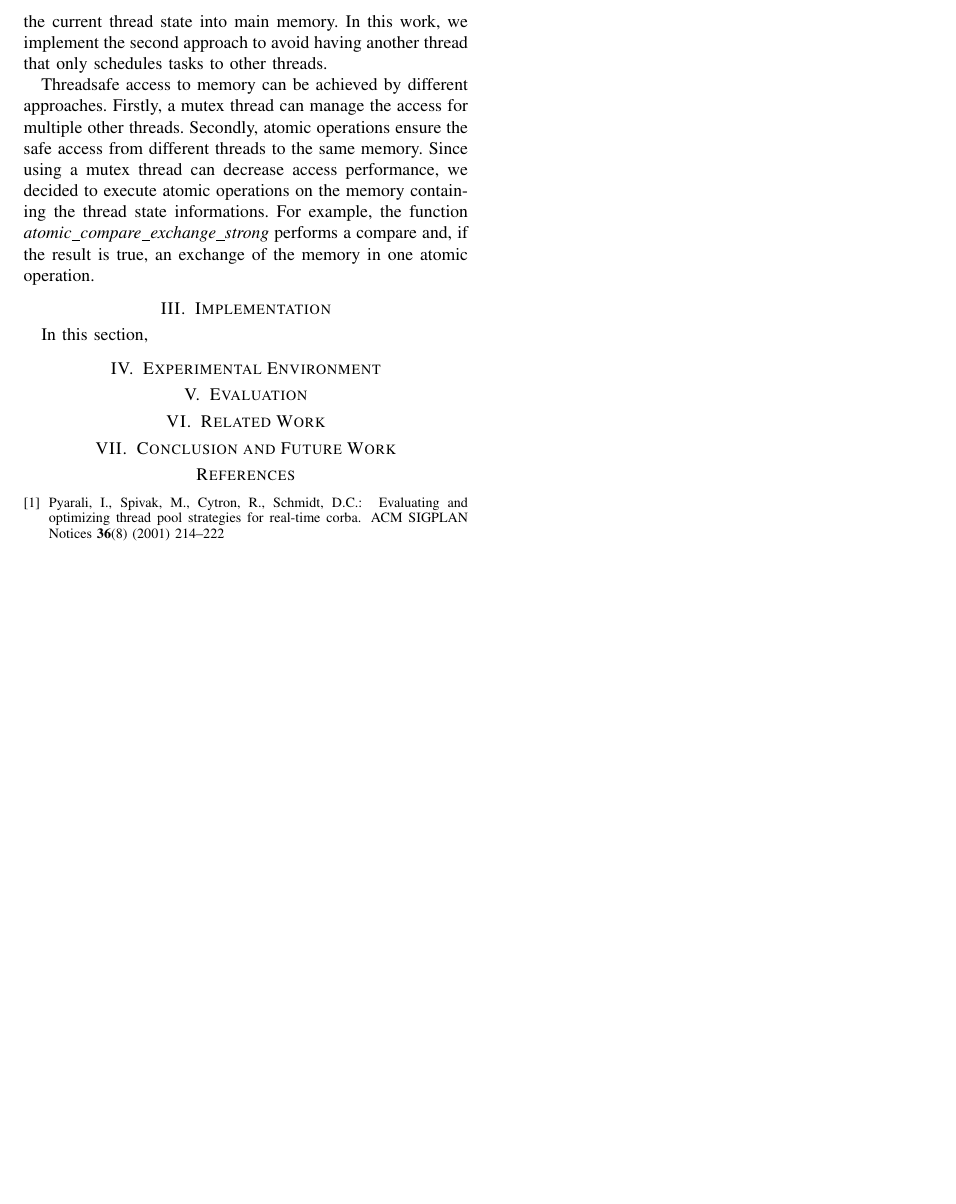
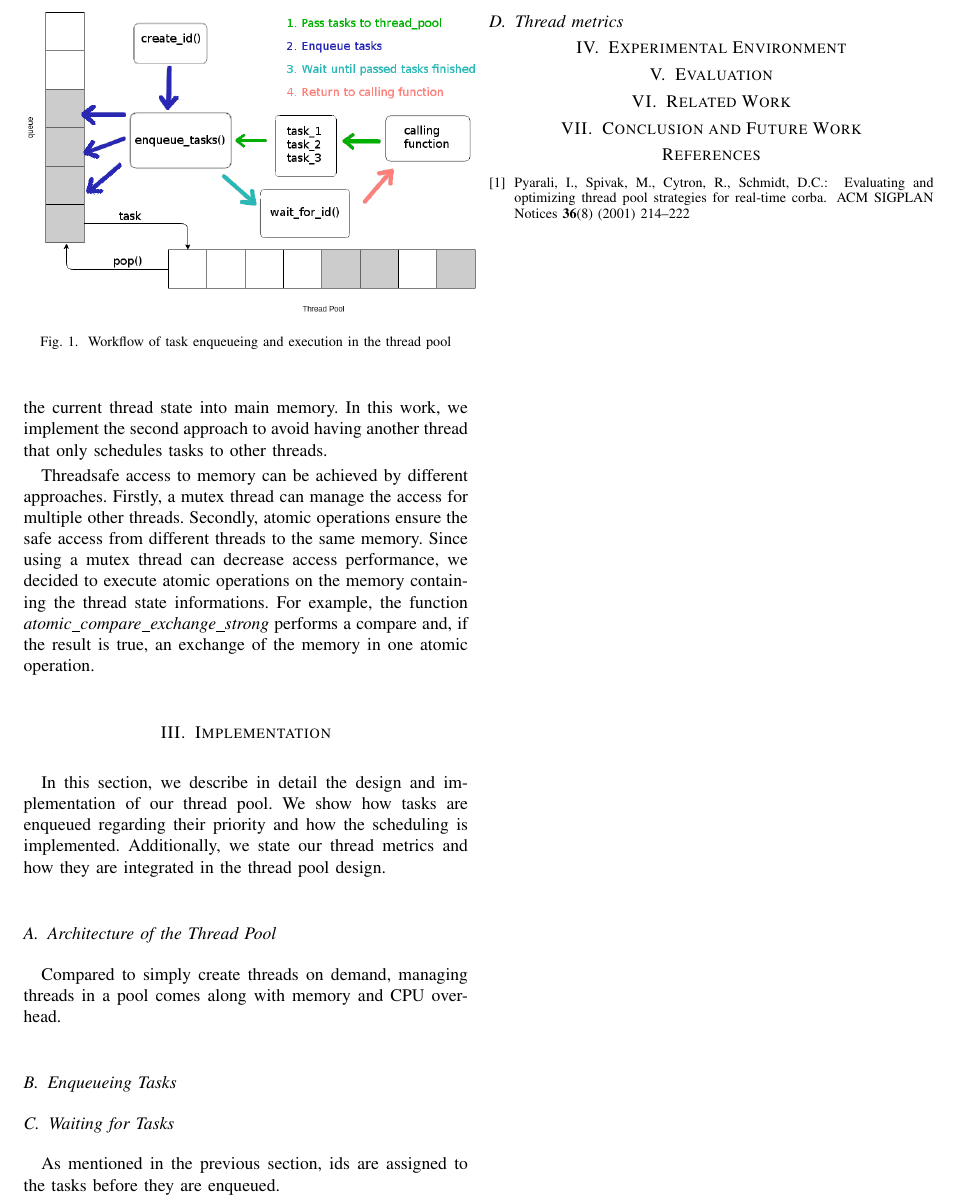
Before and after one commit to johannwagner/scientific-team-project, a LaTeX paper (Presentations/Paper/paper_thread_pool.tex): part of page 2 of 2, cut at the place of the change, the shorter picture padded with empty space. Compiled offline with pdfLaTeX.

Commit message:
Continue Paper

```diff
--- a/Presentations/Paper/paper_thread_pool.tex
+++ b/Presentations/Paper/paper_thread_pool.tex
@@ -94,7 +98,23 @@ Threadsafe access to memory can be achieved by different approaches. Firstly, a
 %\end{table*}
 
 \section{Implementation}
-In this section,
+In this section, we describe in detail the design and implementation of our thread pool. We show how tasks are enqueued regarding their priority and how the scheduling is implemented. Additionally, we state our thread metrics and how they are integrated in the thread pool design.
+
+\subsection{Architecture of the Thread Pool}
+Compared to simply create threads on demand, managing threads in a pool comes along with memory and CPU overhead.
+
+
+
+\subsection{Enqueueing Tasks}
+\begin{figure}
+	\includegraphics[width=0.5\textwidth]{img/pool_queue.png}
+	\caption{Workflow of task enqueueing and execution in the thread pool}
+	\label{fig}
+\end{figure}
+
+\subsection{Waiting for Tasks}
+As mentioned in the previous section, ids are assigned to the tasks before they are enqueued.
+\subsection{Thread metrics}
 
 \section{Experimental Environment}
 
```
Also changed, not shown: Presentations/Paper/img/pool_queue.png (added), Presentations/Paper/paper_thread_pool.tex (18 more changed lines), 1 other file.
